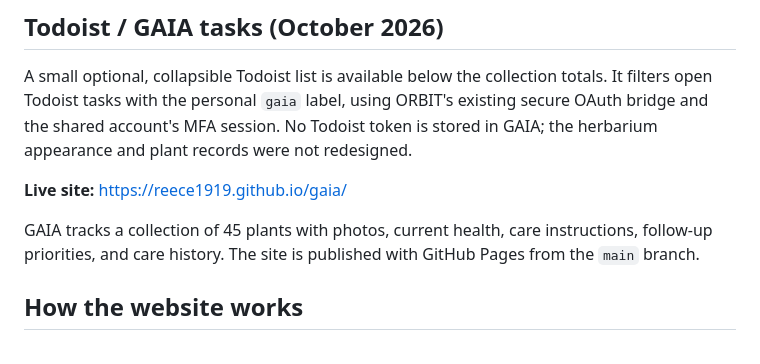
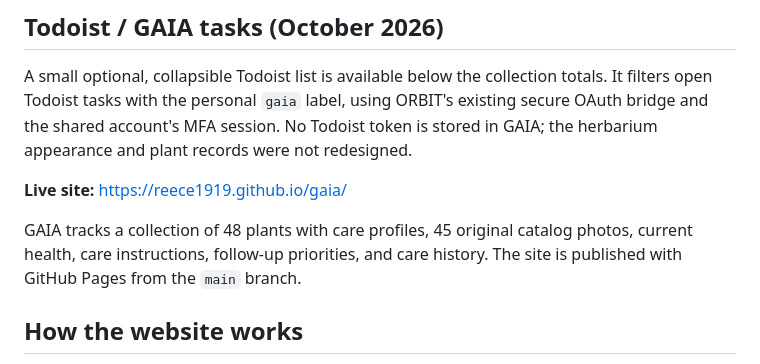
Before and after one commit to reece1919/gaia, a Markdown page: README.md, the part around the change. GitHub-like rendering.

Commit message:
Update GAIA documentation for 48-plant collection

```diff
--- a/README.md
+++ b/README.md
@@ -6,7 +6,7 @@ A small optional, collapsible Todoist list is available below the collection tot
 
 **Live site:** https://reece1919.github.io/gaia/
 
-GAIA tracks a collection of 45 plants with photos, current health, care instructions, follow-up priorities, and care history. The site is published with GitHub Pages from the `main` branch.
+GAIA tracks a collection of 48 plants with care profiles, 45 original catalog photos, current health, care instructions, follow-up priorities, and care history. The site is published with GitHub Pages from the `main` branch.
 
 ## How the website works
 
```
